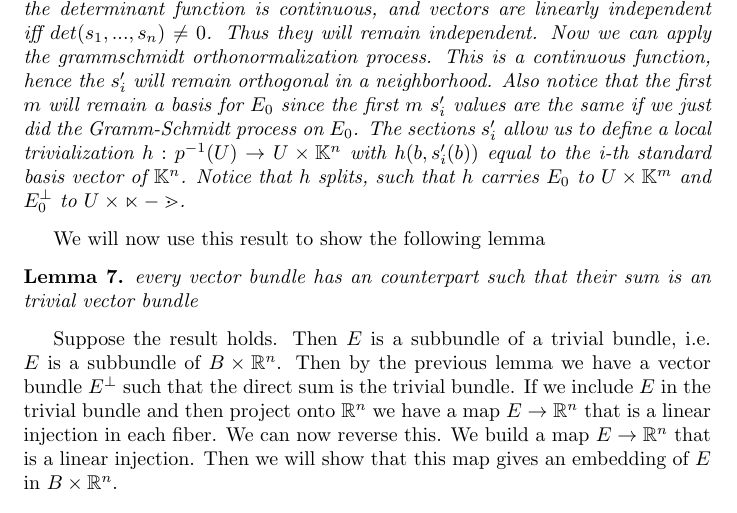
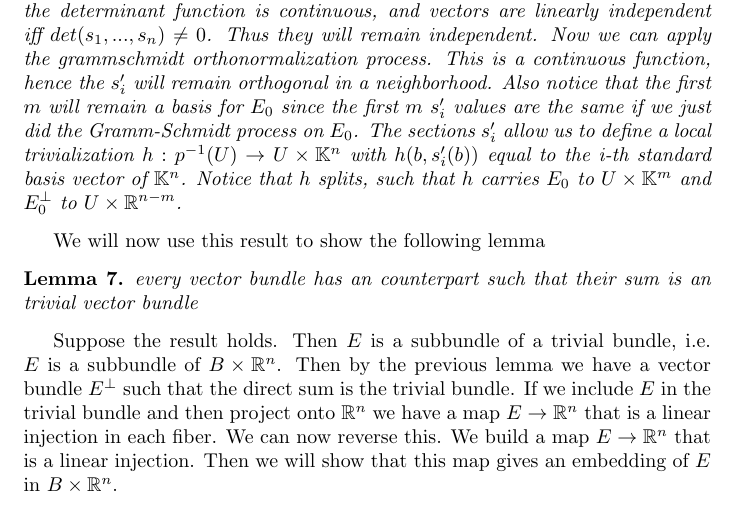
Before and after one commit to sempf1992/BachelorThesis, a LaTeX thesis (Thesis.tex, which reads VectorBundles.tex): part of page 18 of 46, cut so that both start at the same text. Compiled offline with pdfLaTeX.

Commit message:
Update VectorBundles.tex

```diff
--- a/VectorBundles.tex
+++ b/VectorBundles.tex
@@ -49,7 +49,7 @@ Let $E \rightarrow B$ is a vector bundle and $B$ be paracompact. Suppose $E_0$ i
 \begin{myproof}
 We have an inner product on $E$. Define $E_0^\perp$ to be the subspace of $E$ such that each fiber consists of all vectors orthogonal to vectors in $E_0$. Then $E_0 \oplus E_0^\perp$ is isomorphic to $E$ by sending $(v,w)$ to $v + w$. Now we need to show that $E_0^\perp$ is a vector bundle. All we have to show is that it admits local trivializations.
 \\Since trivializations are local, we can restrict ourselves to $U_\alpha$ and suppose $E = B \times \mathbb{K}^n$. $E_0$ is a vector bundle. It has dimension $m \leq n$. Thus it has $m$ independent local sections $b \mapsto (b, s_i(B))$ near each point $b_0 \in B$.
-\\If $m < n$ then we can enlarge this set of $m$ independent local sections to a set of $n$ independent local sections $b \mapsto (b, s_i(b))$ of $E$ by choosing $s_{m+1}, .., s_n$ in the fiber $p^{-1}(b_0)$. We can now take that vector for all nearby fibers $p^{-1}(b)$ since the determinant function is continuous, and vectors are linearly independent iff $det(s_1, ..., s_n) \neq 0$. Thus they will remain independent. Now we can apply the grammschmidt orthonormalization process. This is a continuous function, hence the $s_i'$ will remain orthogonal in a neighborhood. Also notice that the first $m$ will remain a basis for $E_0$ since the first $m$ $s_i'$ values are the same if we just did the Gramm-Schmidt process on $E_0$. The sections $s_i'$ allow us to define a local trivialization $h:p^{-1}(U) \rightarrow U \times \mathbb{K}^n$ with $h(b,s_i'(b))$ equal to the i-th standard basis vector of $\mathbb{K}^n$. Notice that $h$ splits, such that $h$ carries $E_0$ to $U \times \mathbb{K}^m$ and $E_0^\perp$ to $U \times \mathbb{n-m}$.
+\\If $m < n$ then we can enlarge this set of $m$ independent local sections to a set of $n$ independent local sections $b \mapsto (b, s_i(b))$ of $E$ by choosing $s_{m+1}, .., s_n$ in the fiber $p^{-1}(b_0)$. We can now take that vector for all nearby fibers $p^{-1}(b)$ since the determinant function is continuous, and vectors are linearly independent iff $det(s_1, ..., s_n) \neq 0$. Thus they will remain independent. Now we can apply the grammschmidt orthonormalization process. This is a continuous function, hence the $s_i'$ will remain orthogonal in a neighborhood. Also notice that the first $m$ will remain a basis for $E_0$ since the first $m$ $s_i'$ values are the same if we just did the Gramm-Schmidt process on $E_0$. The sections $s_i'$ allow us to define a local trivialization $h:p^{-1}(U) \rightarrow U \times \mathbb{K}^n$ with $h(b,s_i'(b))$ equal to the i-th standard basis vector of $\mathbb{K}^n$. Notice that $h$ splits, such that $h$ carries $E_0$ to $U \times \mathbb{K}^m$ and $E_0^\perp$ to $U \times \mathbb{R}^{n-m}$.
 \end{myproof}
 We will now use this result to show the following lemma
 \begin{lemma}
```
